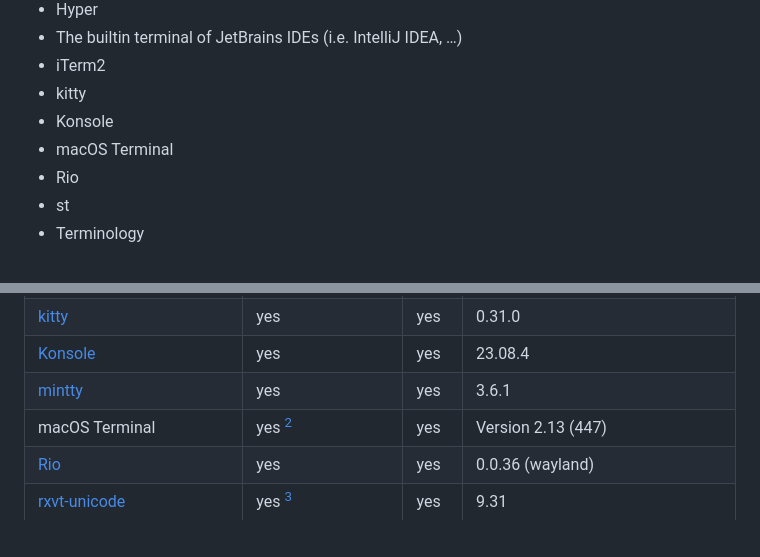
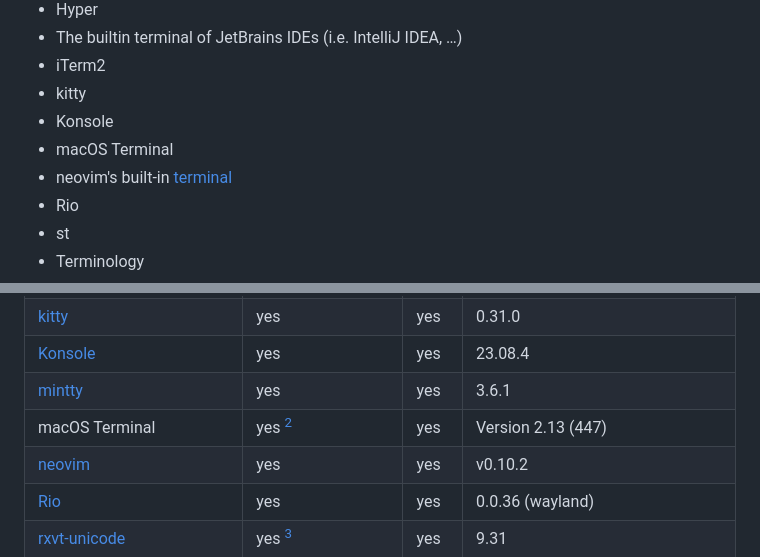
Before and after one commit to bash/terminal-colorsaurus, a Markdown page: doc/terminal-survey.md, 2 parts joined by grey strips. Drawn GitHub-style; blank space fills up the shorter version.

Commit message:
📝 Add neovim to survey

```diff
--- a/doc/terminal-survey.md
+++ b/doc/terminal-survey.md
@@ -13,6 +13,7 @@ with `terminal-colorsaurus`:
 * kitty
 * Konsole
 * macOS Terminal
+* neovim's built-in [terminal][nvim-terminal]
 * Rio
 * st
 * Terminology
@@ -48,6 +49,7 @@ A list of terminals that were tested for support of `OSC 10` / `OSC 11` and `DA1
 | [Konsole]                  | yes                   | yes   | 23.08.4                            |
 | [mintty]                   | yes                   | yes   | 3.6.1                              |
 | macOS Terminal             | yes [^3]              | yes   | Version 2.13 (447)                 |
+| [neovim][nvim-terminal]    | yes                   | yes   | v0.10.2                            |
 | [Rio]                      | yes                   | yes   | 0.0.36 (wayland)                   |
 | [rxvt-unicode]             | yes [^2]              | yes   | 9.31                               |
 | [st]                       | yes [^3]              | yes   | 0.9                                |
```
Also changed, not shown: other parts of doc/terminal-survey.md (+1 -0 lines).
